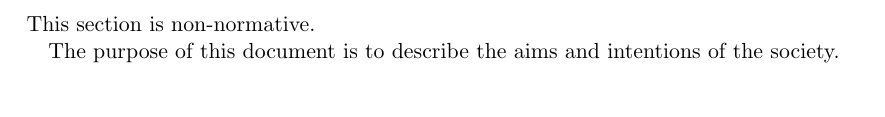
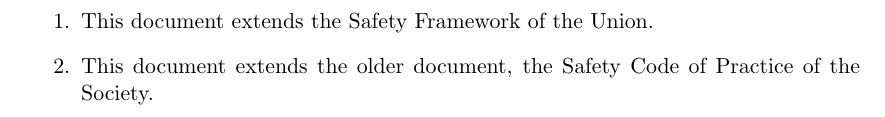
Before and after one commit to LUCompSoc/constitution, a LaTeX document (bye-laws/2023.03.001--code-of-safe-practice.tex): part of page 3 of 3 before the commit and part of page 4 of 4 after it, cut at the place of the change. Compiled offline with pdfLaTeX.

Commit message:
Code of Safe Practice references older documents

```diff
--- a/bye-laws/2023.03.001--code-of-safe-practice.tex
+++ b/bye-laws/2023.03.001--code-of-safe-practice.tex
@@ -34,11 +34,12 @@
             \label{preface--format}
             All sections of this document are to be considered normative, unless otherwise specified.
 
-        \subsection{Purpose}
-            \label{preface--purpose}
-            This section is non-normative.
+    \clearpage
+    \section{Compliance}
+        \label{compliance}
+        \begin{enumerate}
+            \item This document extends the Safety Framework of the Union.
+            \item This document extends the older document, the Safety Code of Practice of the Society.
+        \end{enumerate}
 
-            The purpose of this document is to describe the aims and intentions of the society.
-
-    \clearpage
 \end{document}
```
Also changed, not shown: 6 other files.
